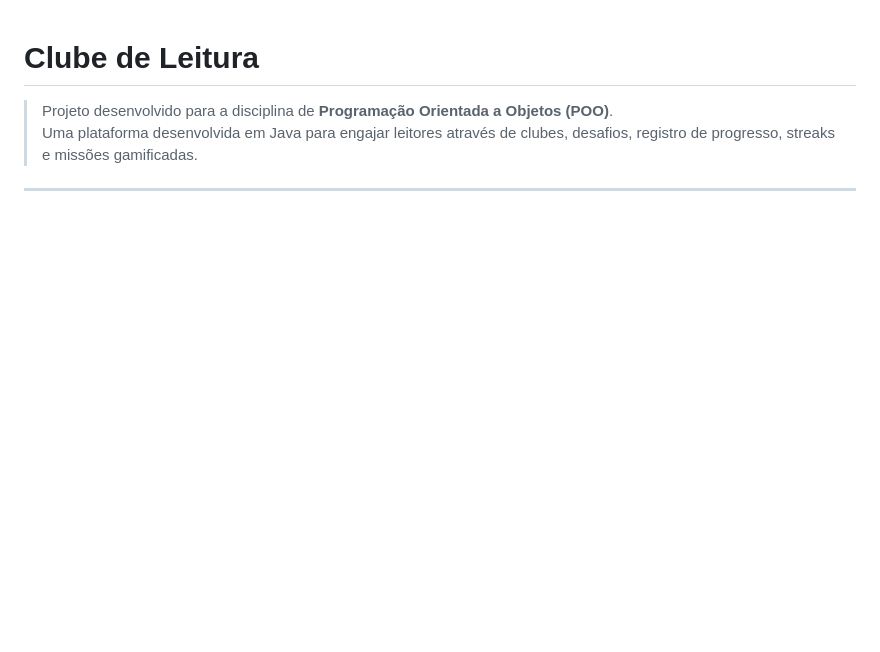
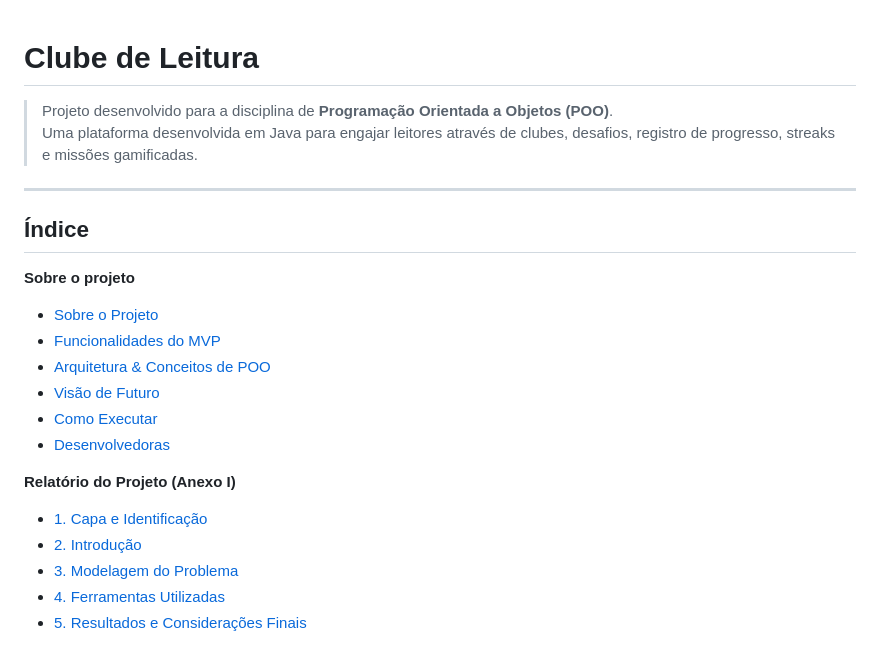
Before and after one commit to lucianahonorio/Clube-do-Livro, a Markdown page: README.md, the part around one of its changes. Drawn GitHub-style; blank space fills up the shorter version.

Commit message:
docs: adiciona relatorio do projeto e indice de navegacao no README

```diff
--- a/README.md
+++ b/README.md
@@ -5,3 +5,20 @@
 
 ---
 
+## Índice
+
+**Sobre o projeto**
+* [Sobre o Projeto](#sobre-o-projeto)
+* [Funcionalidades do MVP](#funcionalidades-do-mvp)
+* [Arquitetura & Conceitos de POO](#arquitetura-conceitos-de-poo)
+* [Visão de Futuro](#visao-de-futuro)
+* [Como Executar](#como-executar)
+* [Desenvolvedoras](#desenvolvedoras)
+
+**Relatório do Projeto (Anexo I)**
+* [1. Capa e Identificação](#1-capa-e-identificacao)
+* [2. Introdução](#2-introducao)
+* [3. Modelagem do Problema](#3-modelagem-do-problema)
+* [4. Ferramentas Utilizadas](#4-ferramentas-utilizadas)
+* [5. Resultados e Considerações Finais](#5-resultados-e-consideracoes-finais)
+
```
Also changed, not shown: other parts of README.md (+13 -0 lines).
